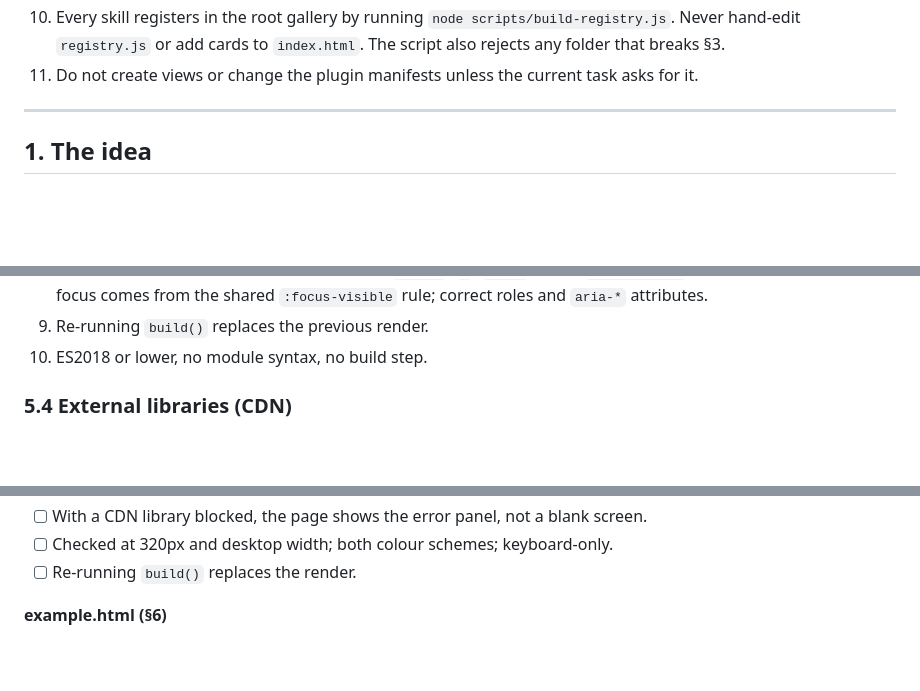
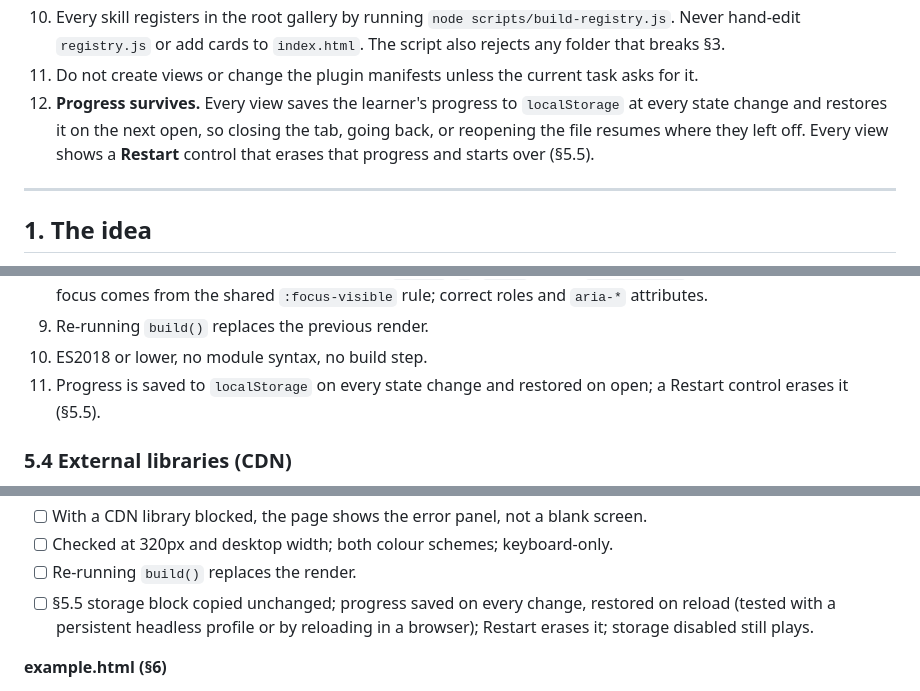
Before and after one commit to patrickp1702/NthView, a Markdown page: AGENTS.md, 3 parts joined by grey strips. Drawn GitHub-style; blank space fills up the shorter version.

```diff
--- a/AGENTS.md
+++ b/AGENTS.md
@@ -35,6 +35,11 @@ commit, and then update every existing view to match.
     cards to `index.html`. The script also rejects any folder that breaks §3.
 11. Do not create views or change the plugin manifests unless the current
     task asks for it.
+12. **Progress survives.** Every view saves the learner's progress to
+    `localStorage` at every state change and restores it on the next open,
+    so closing the tab, going back, or reopening the file resumes where they
+    left off. Every view shows a **Restart** control that erases that
+    progress and starts over (§5.5).
 
 ---
 
@@ -555,6 +560,8 @@ Rules the skeleton enforces and every view must keep:
    `:focus-visible` rule; correct roles and `aria-*` attributes.
 9. Re-running `build()` replaces the previous render.
 10. ES2018 or lower, no module syntax, no build step.
+11. Progress is saved to `localStorage` on every state change and restored
+    on open; a Restart control erases it (§5.5).
 
 ### 5.4 External libraries (CDN)
 
@@ -877,6 +956,9 @@ Copy into the task; every box must be ticked.
       blank screen.
 - [ ] Checked at 320px and desktop width; both colour schemes; keyboard-only.
 - [ ] Re-running `build()` replaces the render.
+- [ ] §5.5 storage block copied unchanged; progress saved on every change,
+      restored on reload (tested with a persistent headless profile or by
+      reloading in a browser); Restart erases it; storage disabled still plays.
 
 **example.html (§6)**
 - [ ] Byte-for-byte follows the §6 template with the schema example.
```
Also changed, not shown: other parts of AGENTS.md (+74 -0 lines).
